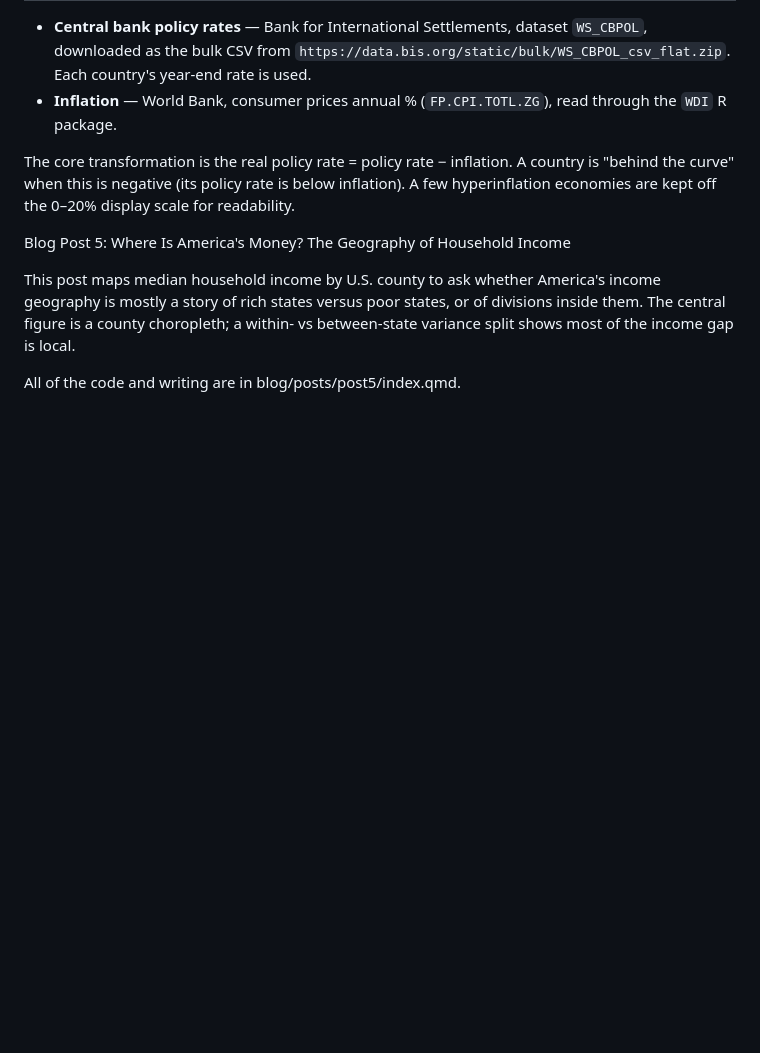
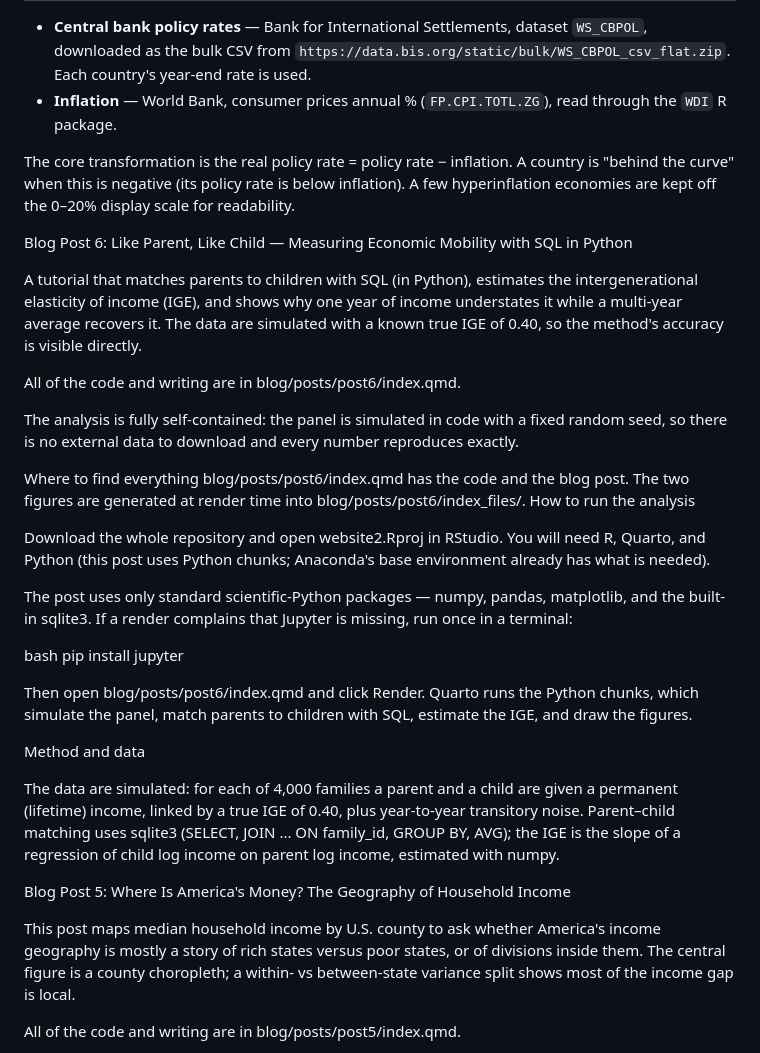
Before and after one commit to siyuxin-lab/website, a Markdown page: README.md, the part around the change. Drawn GitHub-style; blank space fills up the shorter version.

```diff
--- a/README.md
+++ b/README.md
@@ -31,6 +31,32 @@ Then open `blog/posts/post7/index.qmd` and click Render. On the first render the
 - **Inflation** — World Bank, consumer prices annual % (`FP.CPI.TOTL.ZG`), read through the `WDI` R package.
 
 The core transformation is the real policy rate = policy rate − inflation. A country is "behind the curve" when this is negative (its policy rate is below inflation). A few hyperinflation economies are kept off the 0–20% display scale for readability.
+
+Blog Post 6: Like Parent, Like Child — Measuring Economic Mobility with SQL in Python
+
+A tutorial that matches parents to children with SQL (in Python), estimates the intergenerational elasticity of income (IGE), and shows why one year of income understates it while a multi-year average recovers it. The data are simulated with a known true IGE of 0.40, so the method's accuracy is visible directly.
+
+All of the code and writing are in blog/posts/post6/index.qmd.
+
+The analysis is fully self-contained: the panel is simulated in code with a fixed random seed, so there is no external data to download and every number reproduces exactly.
+
+Where to find everything
+blog/posts/post6/index.qmd has the code and the blog post.
+The two figures are generated at render time into blog/posts/post6/index_files/.
+How to run the analysis
+
+Download the whole repository and open website2.Rproj in RStudio. You will need R, Quarto, and Python (this post uses Python chunks; Anaconda's base environment already has what is needed).
+
+The post uses only standard scientific-Python packages — numpy, pandas, matplotlib, and the built-in sqlite3. If a render complains that Jupyter is missing, run once in a terminal:
+
+bash
+pip install jupyter
+
+Then open blog/posts/post6/index.qmd and click Render. Quarto runs the Python chunks, which simulate the panel, match parents to children with SQL, estimate the IGE, and draw the figures.
+
+Method and data
+
+The data are simulated: for each of 4,000 families a parent and a child are given a permanent (lifetime) income, linked by a true IGE of 0.40, plus year-to-year transitory noise. Parent–child matching uses sqlite3 (SELECT, JOIN ... ON family_id, GROUP BY, AVG); the IGE is the slope of a regression of child log income on parent log income, estimated with numpy.
 
 Blog Post 5: Where Is America's Money? The Geography of Household Income
 
```
